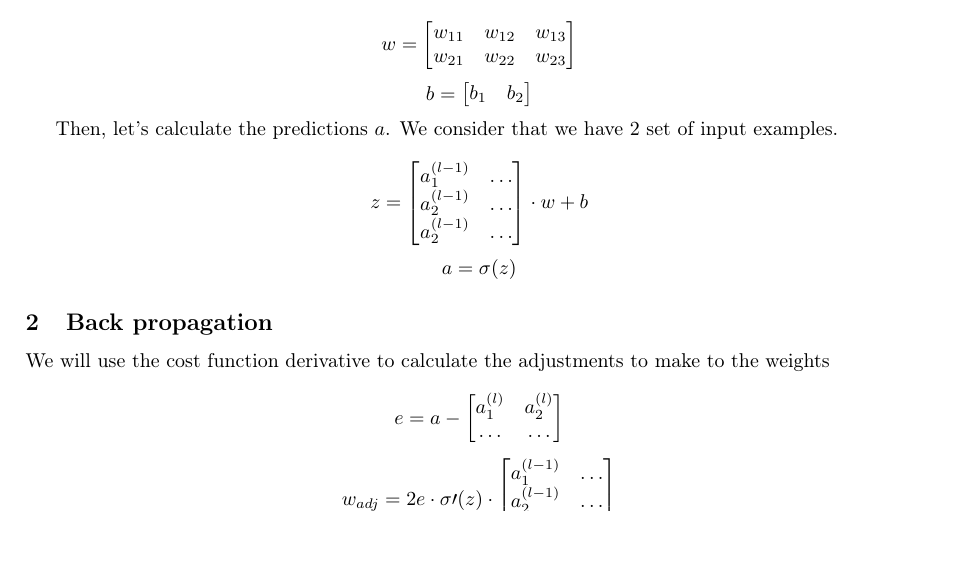
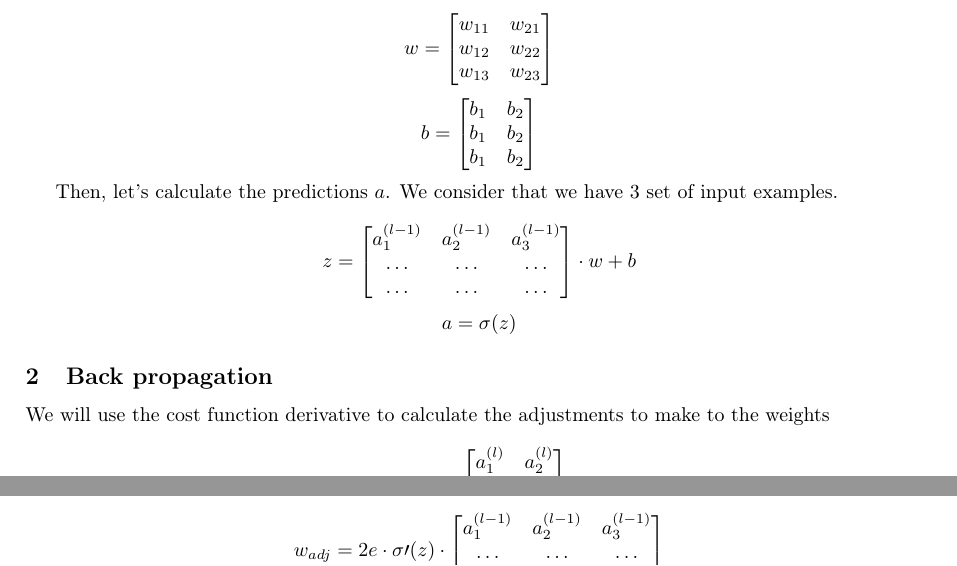
Before and after one commit to olivia-ai/the-math-behind-a-neural-network, a LaTeX document (main.tex): part of page 6 of 7 before the commit and two parts of pages 6 and 7 of 7 after it, the two joined at a grey line, cut at the place of the change, the shorter picture padded with empty space. Compiled offline with pdfLaTeX.

Commit message:
Fix a problem with dot products

```diff
--- a/main.tex
+++ b/main.tex
@@ -242,19 +242,22 @@ compute the output values named the prediction. Then, the network will use a fun
 {First of all we are going to create a matrix of weights and of bias}
 
 \[w=\begin{bmatrix}
-w_{11} & w_{12} & w_{13}\\
-w_{21} & w_{22} & w_{23}
+w_{11} & w_{21} \\
+w_{12} & w_{22} \\
+w_{13} & w_{23} \\
 \end{bmatrix}\]
 \[b=\begin{bmatrix}
-b_{1} & b_{2}
+b_{1} & b_{2} \\
+b_{1} & b_{2} \\
+b_{1} & b_{2} \\
 \end{bmatrix}\]
 
-{Then, let's calculate the predictions $a$. We consider that we have 2 set of input examples.}
+{Then, let's calculate the predictions $a$. We consider that we have 3 set of input examples.}
 
 \[z=\begin{bmatrix}
-a^{(l-1)}_1 & \ldots \\
-a^{(l-1)}_2 & \ldots \\
-a^{(l-1)}_2 & \ldots \\
+a^{(l-1)}_1 & a^{(l-1)}_2 & a^{(l-1)}_3 \\
+\ldots & \ldots & \ldots \\
+\ldots & \ldots & \ldots \\
 \end{bmatrix}\cdot w+b\]
 \[a=\sigma (z)\]
 
@@ -268,9 +272,9 @@ a^{(l)}_1 & a^{(l)}_2 \\
 \end{bmatrix}\]
 \[w_{adj}=2e \cdot \sigma\prime (z)\cdot
 \begin{bmatrix}
-a^{(l-1)}_1 & \ldots \\
-a^{(l-1)}_2 & \ldots \\
-a^{(l-1)}_2 & \ldots \\
+a^{(l-1)}_1 & a^{(l-1)}_2 & a^{(l-1)}_3 \\
+\ldots & \ldots & \ldots \\
+\ldots & \ldots & \ldots \\
 \end{bmatrix}\]
 
 {We can now add up the adjustments to the weights}
```
Also changed, not shown: The_math_behind_an_artificial_neural_network.pdf (deleted), main.pdf (added), main.tex (1 more changed lines).
